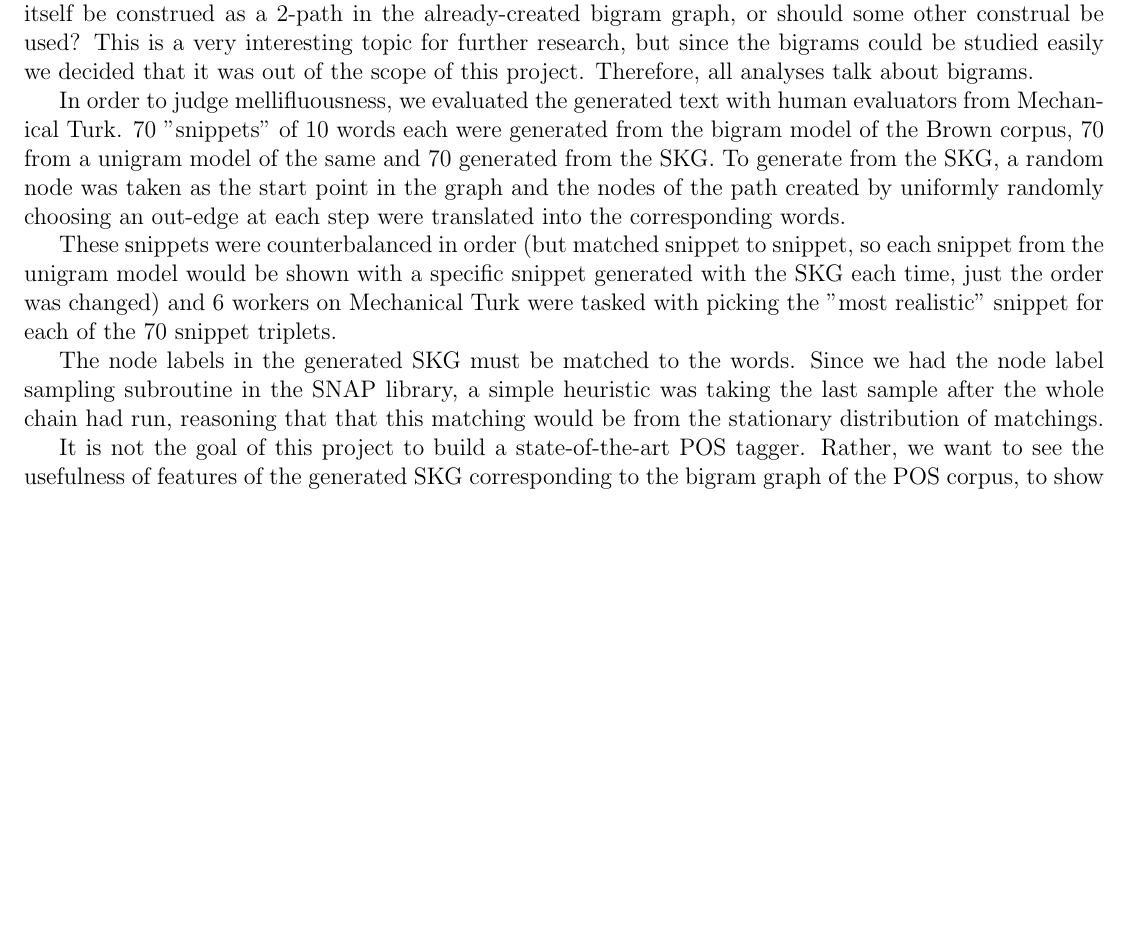
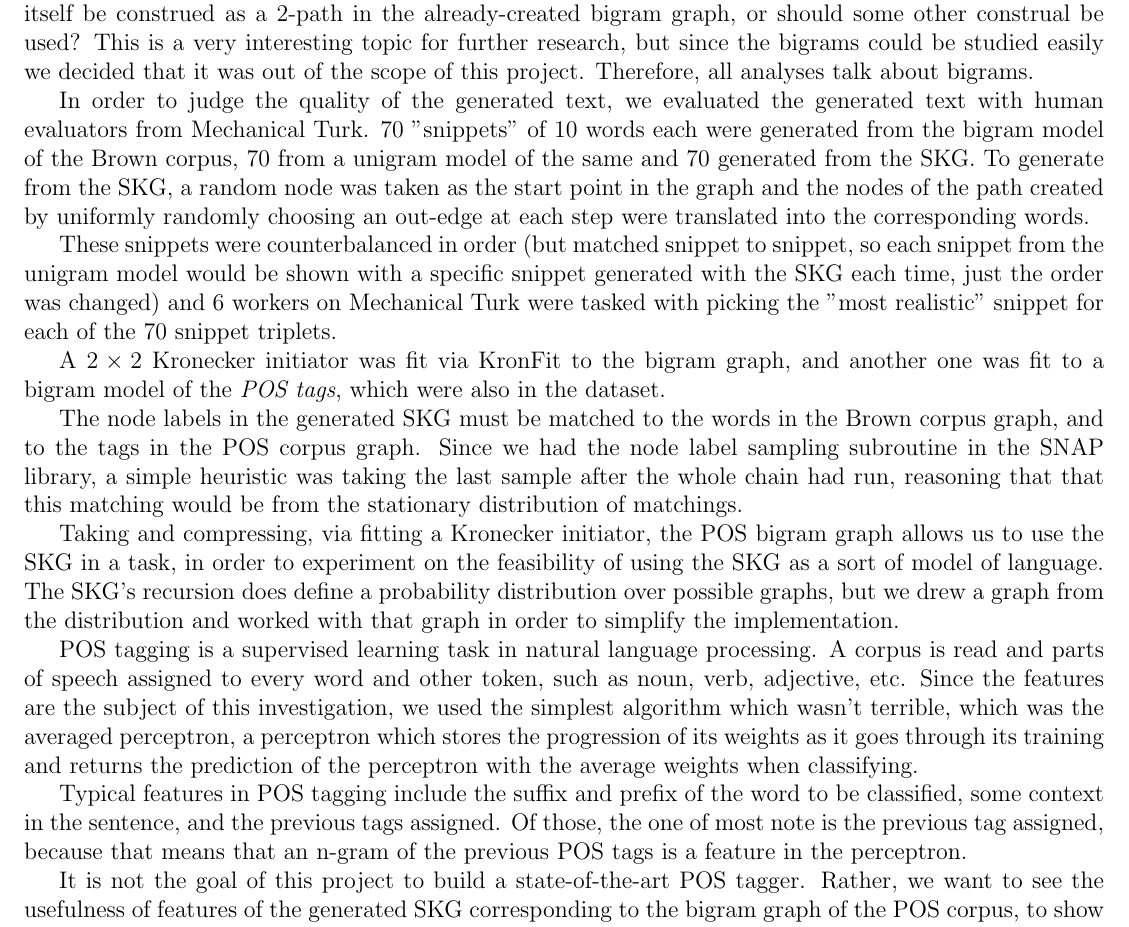
Before and after one commit to howonlee/kroneckerText, a LaTeX document (report/final_report.tex): part of page 3 of 6 before the commit and part of page 3 of 7 after it, cut so that both start at the same text, the shorter picture padded with empty space. Compiled offline with pdfLaTeX.

Commit message:
much writing was done

```diff
--- a/report/final_report.tex
+++ b/report/final_report.tex
@@ -54,27 +54,32 @@ The problems that this model should be used in is a part-of-speech tagger and in
 \subsection{Methods}
 We used the annotated Brown corpus for the model, along with the tags that come with it on NLTK, so the Penn Treebank. The Brown corpus is a general corpus of English, in different genres such as news, religion, fiction, and government documents. There are 1161192 words in the corpus, in 57340 sentences, from a vocabulary of 56057 words, and 455267 unique bigrams. A train-test split was done of $\frac{2}{3}$ of the sentences being training examples and $\frac{1}{3}$ of the sentences being test examples. %%% cite the brown corpus
 
+%%% what about the POS tags?
+
 In order to construe a bigram model as a graph, all that is needed to say that the nodes of the graph are the individual single words, and that there exists an edge in the graph if there the words corresponding to the nodes are adjacent in the corpus. In this case we use directed graphs throughout. We did not use a weighted graph, because of how the SKG generates the edges of the graph. %%% this was a mistake: talk about the mistake
 
 The semantics of construing the trigram model as a graph seem to be significantly more ambiguous. That is, should the adjacency matrix be created to be rectangular, not square, because there are $n$ words which finish a trigram, but $n^2$ words which compose the first two parts of the trigram, or should the trigram itself be construed as a 2-path in the already-created bigram graph, or should some other construal be used? This is a very interesting topic for further research, but since the bigrams could be studied easily we decided that it was out of the scope of this project. Therefore, all analyses talk about bigrams.
 
-In order to judge mellifluousness, we evaluated the generated text with human evaluators from Mechanical Turk. 70 "snippets" of 10 words each were generated from the bigram model of the Brown corpus, 70 from a unigram model of the same and 70 generated from the SKG. To generate from the SKG, a random node was taken as the start point in the graph and the nodes of the path created by uniformly randomly choosing an out-edge at each step were translated into the corresponding words.
+%%%% copout of the perplexity measure because reasons
+In order to judge the quality of the generated text, we evaluated the generated text with human evaluators from Mechanical Turk. 70 "snippets" of 10 words each were generated from the bigram model of the Brown corpus, 70 from a unigram model of the same and 70 generated from the SKG. To generate from the SKG, a random node was taken as the start point in the graph and the nodes of the path created by uniformly randomly choosing an out-edge at each step were translated into the corresponding words.
 
 These snippets were counterbalanced in order (but matched snippet to snippet, so each snippet from the unigram model would be shown with a specific snippet generated with the SKG each time, just the order was changed) and 6 workers on Mechanical Turk were tasked with picking the "most realistic" snippet for each of the 70 snippet triplets.
 
+A $2 \times 2$ Kronecker initiator was fit via KronFit to the bigram graph, and another one was fit to a bigram model of the \emph{POS tags}, which were also in the dataset. %%% what were the params?
+
+The node labels in the generated SKG must be matched to the words in the Brown corpus graph, and to the tags in the POS corpus graph. Since we had the node label sampling subroutine in the SNAP library, a simple heuristic was taking the last sample after the whole chain had run, reasoning that that this matching would be from the stationary distribution of matchings.
+
+Taking and compressing, via fitting a Kronecker initiator, the POS bigram graph allows us to use the SKG in a task, in order to experiment on the feasibility of using the SKG as a sort of model of language. The SKG's recursion does define a probability distribution over possible graphs, but we drew a graph from the distribution and worked with that graph in order to simplify the implementation.
+
+POS tagging is a supervised learning task in natural language processing. A corpus is read and parts of speech assigned to every word and other token, such as noun, verb, adjective, etc. Since the features are the subject of this investigation, we used the simplest algorithm which wasn't terrible, which was the averaged perceptron, a perceptron which stores the progression of its weights as it goes through its training and returns the prediction of the perceptron with the average weights when classifying. %%% cite averaged perceptron, mention stealing from Honiger
+
+Typical features in POS tagging include the suffix and prefix of the word to be classified, some context in the sentence, and the previous tags assigned. Of those, the one of most note is the previous tag assigned, because that means that an n-gram of the previous POS tags is a feature in the perceptron. %% citation for the typical features in POS tagging
+
+It is not the goal of this project to build a state-of-the-art POS tagger. Rather, we want to see the usefulness of features of the generated SKG corresponding to the bigram graph of the POS corpus, to show that the structure of the graph can be harnessed to give information about the original corpus.
+
 %%%%%%%%%%%%%%%%%%%%%%%%
 
-%%% just say that I didn't do BIC because I was too lazy, in gussied up words. so what?
-The node labels in the generated SKG must be matched to the words. Since we had the node label sampling subroutine in the SNAP library, a simple heuristic was taking the last sample after the whole chain had run, reasoning that that this matching would be from the stationary distribution of matchings.
-
-%%% introduce the POS tagging task HERE
-
-%%% explain the averaged perceptron
-%%% mention stealing from Honiger
-It is not the goal of this project to build a state-of-the-art POS tagger. Rather, we want to see the usefulness of features of the generated SKG corresponding to the bigram graph of the POS corpus, to show that the structure of the graph can be harnessed to give information about the original corpus.
 %%% explain the way that we did the POS features, the three kinds of features we tried individually
-
-%%%% copout of the perplexity measure because reasons
 
 To examine the properties of language networks and compare them, in addition to the bigram model construed as a graph, we looked at the bigram model of language part-of-speech (POS) tags in the graph, as well as a bigram model of a sample of Miller's random monkey typing model of language. We also compare to a real social network, the network of Java endorsements on Stack Overflow, and to the SKG generated on the Brown corpus.%% cite the snap page for the stack overflow question
 
```
